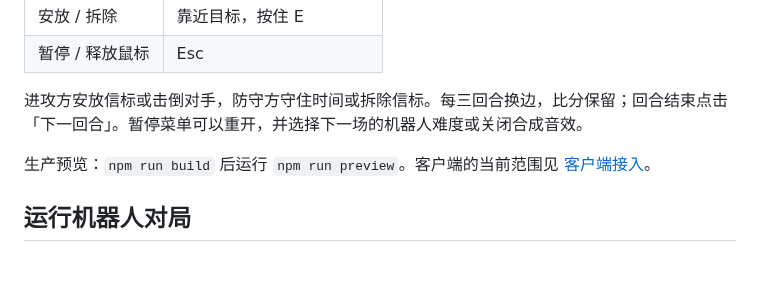
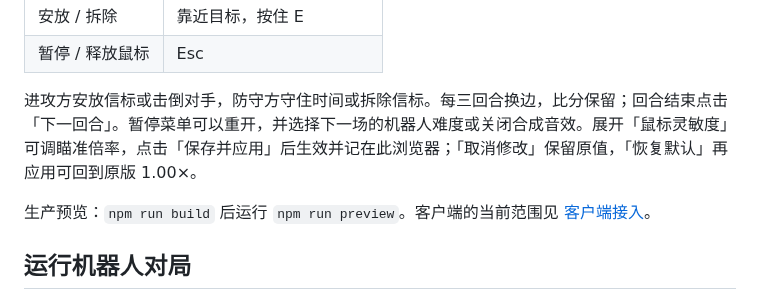
Before and after one commit to dbvv1/FPS-LIke, a Markdown page: README.md, the part around the change. Rendered like a GitHub page; blank space fills up the shorter version.

```diff
--- a/README.md
+++ b/README.md
@@ -24,7 +24,7 @@ npm run dev
 | 安放 / 拆除 | 靠近目标，按住 E |
 | 暂停 / 释放鼠标 | Esc |
 
-进攻方安放信标或击倒对手，防守方守住时间或拆除信标。每三回合换边，比分保留；回合结束点击「下一回合」。暂停菜单可以重开，并选择下一场的机器人难度或关闭合成音效。
+进攻方安放信标或击倒对手，防守方守住时间或拆除信标。每三回合换边，比分保留；回合结束点击「下一回合」。暂停菜单可以重开，并选择下一场的机器人难度或关闭合成音效。展开「鼠标灵敏度」可调瞄准倍率，点击「保存并应用」后生效并记在此浏览器；「取消修改」保留原值，「恢复默认」再应用可回到原版 1.00×。
 
 生产预览：`npm run build` 后运行 `npm run preview`。客户端的当前范围见 [客户端接入](docs/client.md)。
 
```
Also changed, not shown: docs/brief.md (+1 -1 lines), docs/quality.md (+11 -13 lines), docs/img/quality-cpu-reload.png (deleted), docs/img/quality-sensitivity-menu.png (added), docs/img/quality-sensitivity-small.png (added), docs/img/quality-three-reload.png (deleted), 8 other files.
